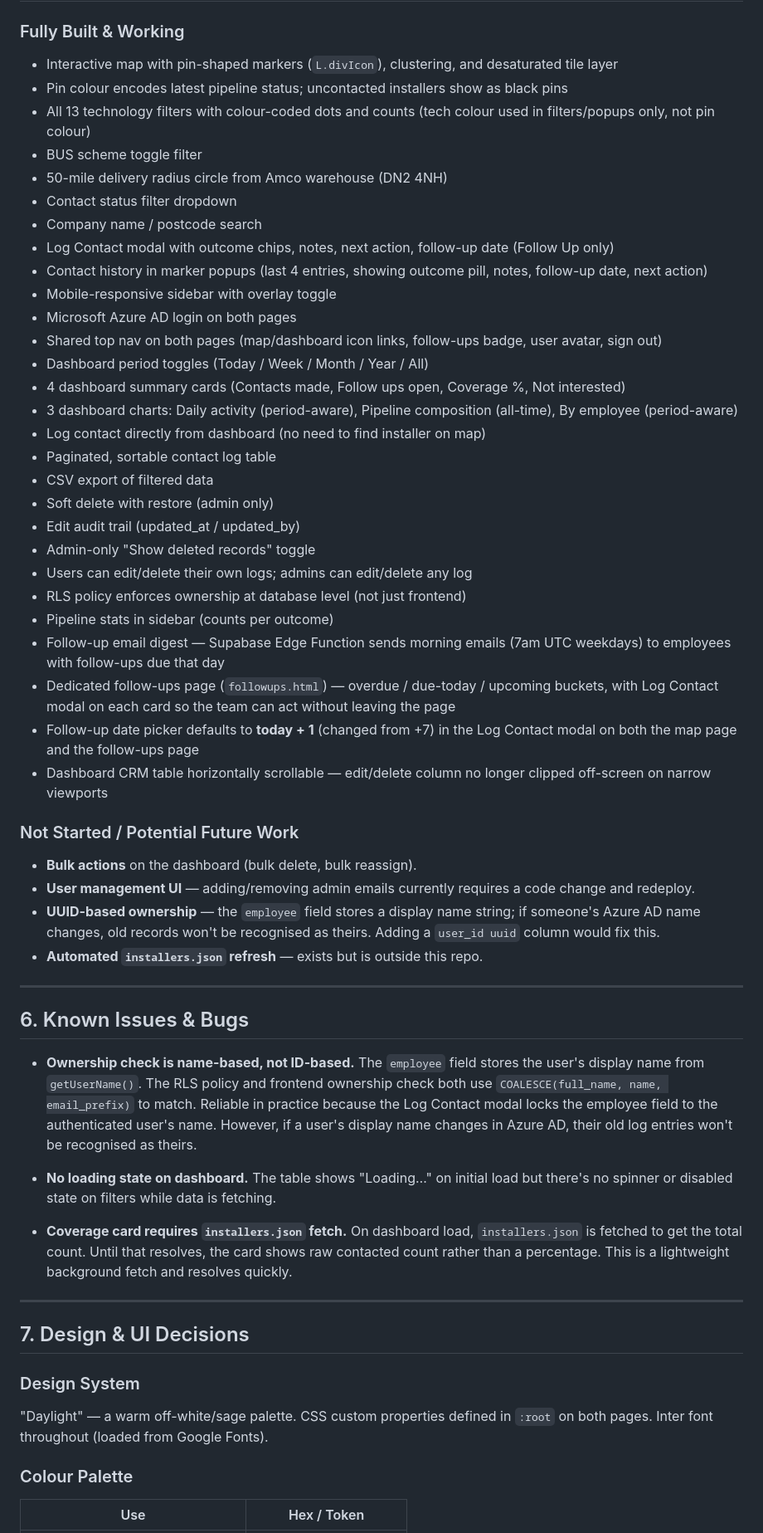
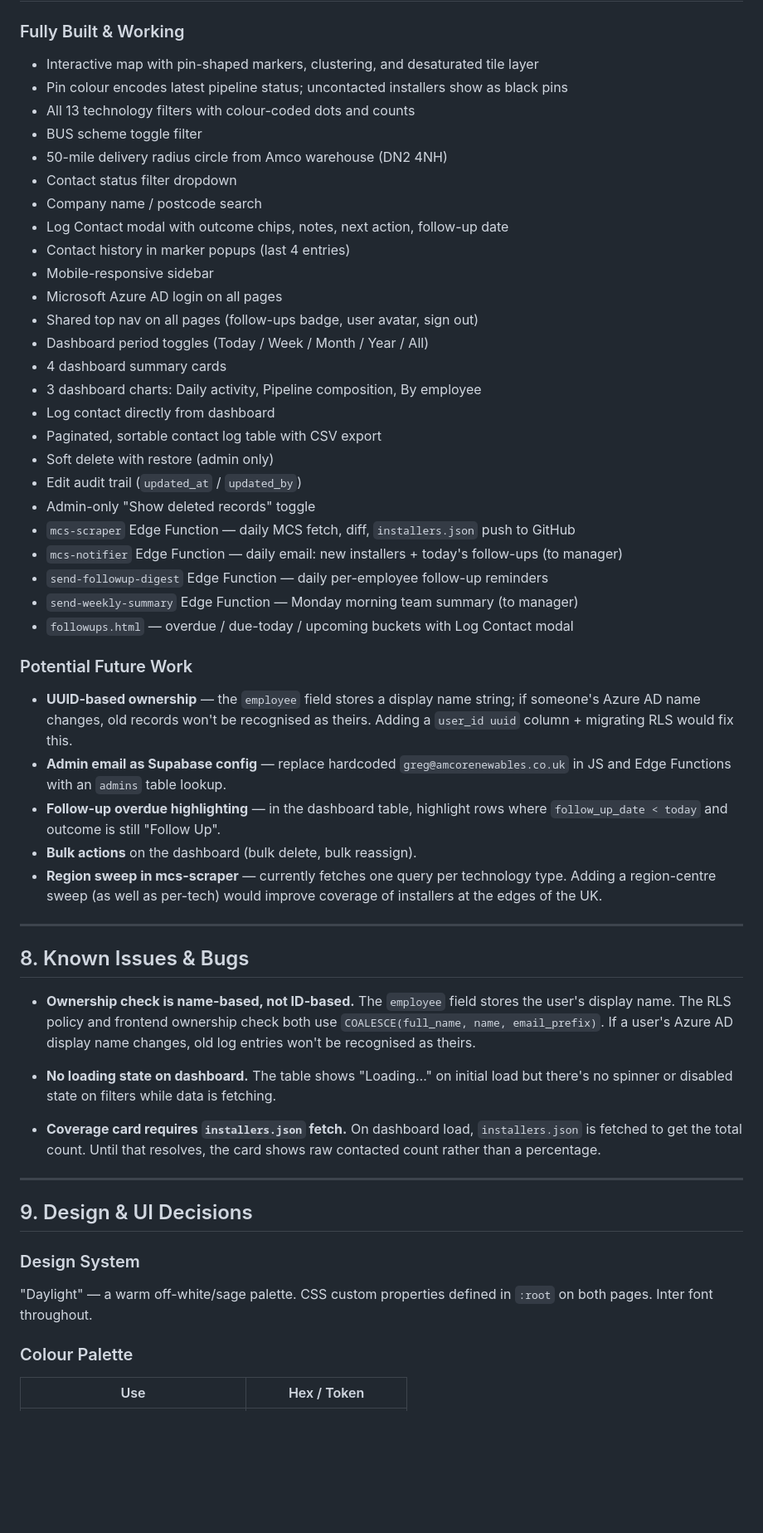
Before and after one commit to CatchSit/mcs-map, a Markdown page: HANDOVER.md, the part around one of its changes. Shown at 83% size. GitHub-like rendering; blank space fills up the shorter version.

```diff
--- a/HANDOVER.md
+++ b/HANDOVER.md
@@ -172,56 +245,54 @@ Executable SQL lives in `supabase/migrations/` — that is the authoritative sou
 
 ### Fully Built & Working
-- Interactive map with pin-shaped markers (`L.divIcon`), clustering, and desaturated tile layer
+- Interactive map with pin-shaped markers, clustering, and desaturated tile layer
 - Pin colour encodes latest pipeline status; uncontacted installers show as black pins
-- All 13 technology filters with colour-coded dots and counts (tech colour used in filters/popups only, not pin colour)
+- All 13 technology filters with colour-coded dots and counts
 - BUS scheme toggle filter
 - 50-mile delivery radius circle from Amco warehouse (DN2 4NH)
 - Contact status filter dropdown
 - Company name / postcode search
-- Log Contact modal with outcome chips, notes, next action, follow-up date (Follow Up only)
-- Contact history in marker popups (last 4 entries, showing outcome pill, notes, follow-up date, next action)
-- Mobile-responsive sidebar with overlay toggle
-- Microsoft Azure AD login on both pages
-- Shared top nav on both pages (map/dashboard icon links, follow-ups badge, user avatar, sign out)
+- Log Contact modal with outcome chips, notes, next action, follow-up date
+- Contact history in marker popups (last 4 entries)
+- Mobile-responsive sidebar
+- Microsoft Azure AD login on all pages
+- Shared top nav on all pages (follow-ups badge, user avatar, sign out)
 - Dashboard period toggles (Today / Week / Month / Year / All)
-- 4 dashboard summary cards (Contacts made, Follow ups open, Coverage %, Not interested)
-- 3 dashboard charts: Daily activity (period-aware), Pipeline composition (all-time), By employee (period-aware)
-- Log contact directly from dashboard (no need to find installer on map)
-- Paginated, sortable contact log table
-- CSV export of filtered data
+- 4 dashboard summary cards
+- 3 dashboard charts: Daily activity, Pipeline composition, By employee
+- Log contact directly from dashboard
+- Paginated, sortable contact log table with CSV export
 - Soft delete with restore (admin only)
-- Edit audit trail (updated_at / updated_by)
+- Edit audit trail (`updated_at` / `updated_by`)
 - Admin-only "Show deleted records" toggle
-- Users can edit/delete their own logs; admins can edit/delete any log
-- RLS policy enforces ownership at database level (not just frontend)
-- Pipeline stats in sidebar (counts per outcome)
-- Follow-up email digest — Supabase Edge Function sends morning emails (7am UTC weekdays) to employees with follow-ups due that day
-- Dedicated follow-ups page (`followups.html`) — overdue / due-today / upcoming buckets, with Log Contact modal on each card so the team can act without leaving the page
-- Follow-up date picker defaults to **today + 1** (changed from +7) in the Log Contact modal on both the map page and the follow-ups page
-- Dashboard CRM table horizontally scrollable — edit/delete column no longer clipped off-screen on narrow viewports
+- `mcs-scraper` Edge Function — daily MCS fetch, diff, `installers.json` push to GitHub
+- `mcs-notifier` Edge Function — daily email: new installers + today's follow-ups (to manager)
+- `send-followup-digest` Edge Function — daily per-employee follow-up reminders
+- `send-weekly-summary` Edge Function — Monday morning team summary (to manager)
+- `followups.html` — overdue / due-today / upcoming buckets with Log Contact modal
 
-### Not Started / Potential Future Work
+### Potential Future Work
+- **UUID-based ownership** — the `employee` field stores a display name string; if someone's Azure AD name changes, old records won't be recognised as theirs. Adding a `user_id uuid` column + migrating RLS would fix this.
+- **Admin email as Supabase config** — replace hardcoded `greg@amcorenewables.co.uk` in JS and Edge Functions with an `admins` table lookup.
+- **Follow-up overdue highlighting** — in the dashboard table, highlight rows where `follow_up_date < today` and outcome is still "Follow Up".
 - **Bulk actions** on the dashboard (bulk delete, bulk reassign).
-- **User management UI** — adding/removing admin emails currently requires a code change and redeploy.
-- **UUID-based ownership** — the `employee` field stores a display name string; if someone's Azure AD name changes, old records won't be recognised as theirs. Adding a `user_id uuid` column would fix this.
-- **Automated `installers.json` refresh** — exists but is outside this repo.
+- **Region sweep in mcs-scraper** — currently fetches one query per technology type. Adding a region-centre sweep (as well as per-tech) would improve coverage of installers at the edges of the UK.
 
 ---
 
-## 6. Known Issues & Bugs
+## 8. Known Issues & Bugs
 
-- **Ownership check is name-based, not ID-based.** The `employee` field stores the user's display name from `getUserName()`. The RLS policy and frontend ownership check both use `COALESCE(full_name, name, email_prefix)` to match. Reliable in practice because the Log Contact modal locks the employee field to the authenticated user's name. However, if a user's display name changes in Azure AD, their old log entries won't be recognised as theirs.
+- **Ownership check is name-based, not ID-based.** The `employee` field stores the user's display name. The RLS policy and frontend ownership check both use `COALESCE(full_name, name, email_prefix)`. If a user's Azure AD display name changes, old log entries won't be recognised as theirs.
 
 - **No loading state on dashboard.** The table shows "Loading…" on initial load but there's no spinner or disabled state on filters while data is fetching.
 
-- **Coverage card requires `installers.json` fetch.** On dashboard load, `installers.json` is fetched to get the total count. Until that resolves, the card shows raw contacted count rather than a percentage. This is a lightweight background fetch and resolves quickly.
+- **Coverage card requires `installers.json` fetch.** On dashboard load, `installers.json` is fetched to get the total count. Until that resolves, the card shows raw contacted count rather than a percentage.
 
 ---
 
-## 7. Design & UI Decisions
+## 9. Design & UI Decisions
 
 ### Design System
-"Daylight" — a warm off-white/sage palette. CSS custom properties defined in `:root` on both pages. Inter font throughout (loaded from Google Fonts).
+"Daylight" — a warm off-white/sage palette. CSS custom properties defined in `:root` on both pages. Inter font throughout.
 
 ### Colour Palette
 | Use | Hex / Token |
```
Also changed, not shown: other parts of HANDOVER.md (+183 -138 lines).
